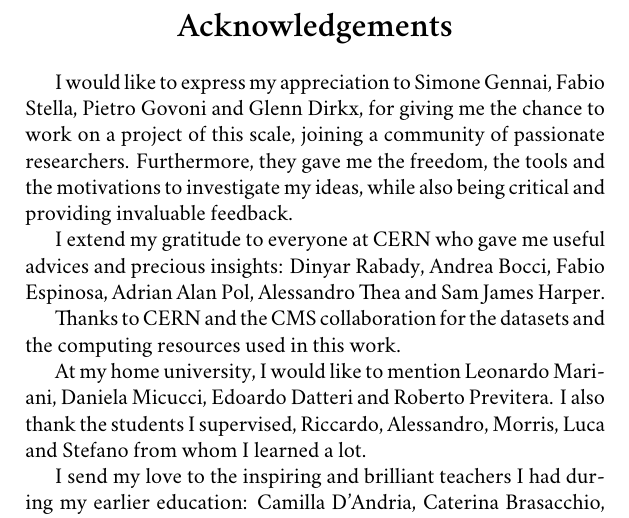
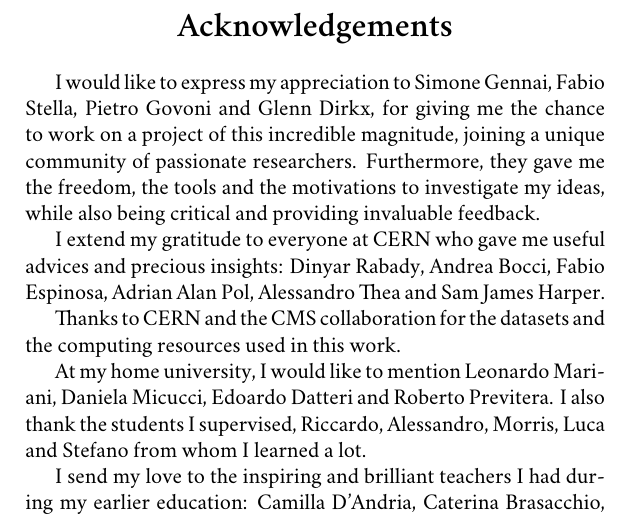
Before and after one commit to avivace/master-thesis, a LaTeX thesis (thesis.tex, which reads chapters/2_ack.tex): part of page 5 of 67, cut so that both start at the same text. Compiled offline with XeLaTeX; a missing font is replaced by an installed copy or a similar font.

Commit message:
Refinements

```diff
--- a/chapters/2_ack.tex
+++ b/chapters/2_ack.tex
@@ -8,7 +8,7 @@
 
 		\fontsize{11}{12}\selectfont\baselineskip=1.2em
 
-		I would like to express my appreciation to Simone Gennai, Fabio Stella, Pietro Govoni and Glenn Dirkx, for giving me the chance to work on a project of this scale, joining a community of passionate researchers. Furthermore, they gave me the freedom, the tools and the motivations to investigate my ideas, while also being critical and providing invaluable feedback.
+		I would like to express my appreciation to Simone Gennai, Fabio Stella, Pietro Govoni and Glenn Dirkx, for giving me the chance to work on a project of this incredible magnitude, joining a unique community of passionate researchers. Furthermore, they gave me the freedom, the tools and the motivations to investigate my ideas, while also being critical and providing invaluable feedback.
 
 		I extend my gratitude to everyone at CERN who gave me useful advices and precious insights: Dinyar Rabady, Andrea Bocci, Fabio Espinosa, Adrian Alan Pol, Alessandro Thea and Sam James Harper.
 
```
